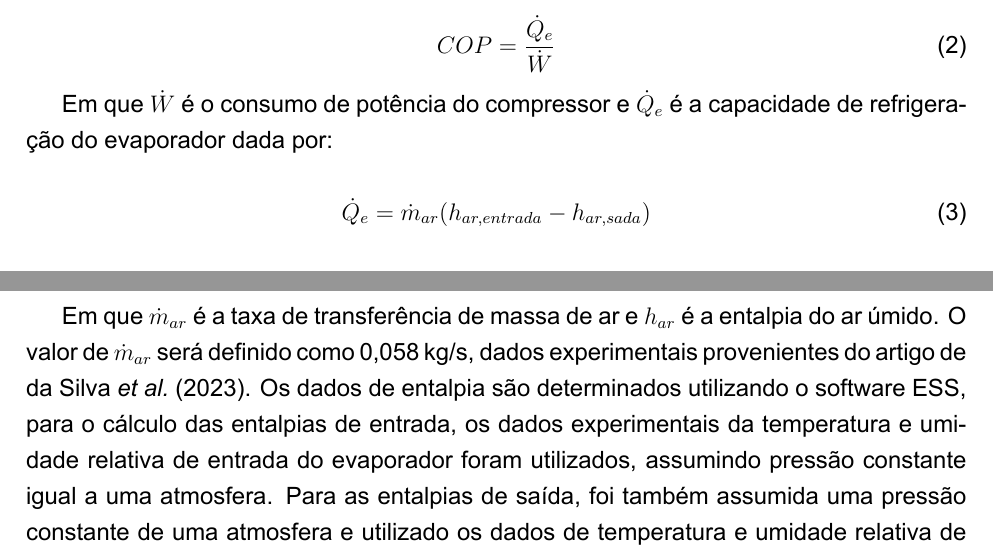
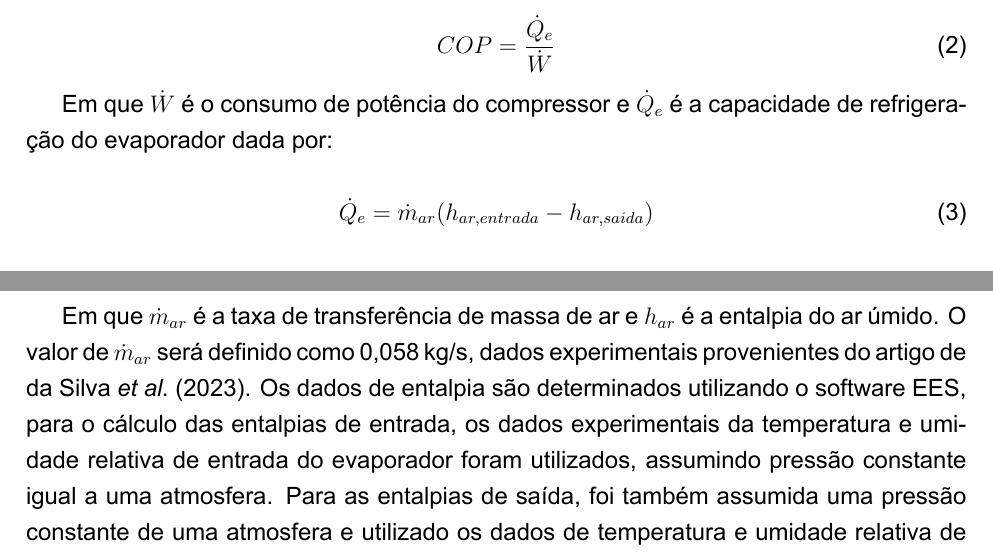
Before and after one commit to gustavorohricht/IC-2025, a LaTeX document (main.tex, which reads Sections/2-MateriaisMétodos.tex): two parts of pages 18 and 19 of 44, joined at a grey line, cut so that both start at the same text. The pictures show the PDF file main.pdf that the author committed with the source.

Commit message:
Correções Pontuais feitas no texto

```diff
--- a/Sections/2-MateriaisMétodos.tex
+++ b/Sections/2-MateriaisMétodos.tex
@@ -149,7 +149,7 @@ O COP segue alguns dos métodos e dados experimentais já utilizados e existente
 Em que $\dot W$ é o consumo de potência do compressor e $ \dot Q_e$ é a capacidade de refrigeração do evaporador dada por:
 
 \begin{equation}
-    \dot Q_e = \dot m_{ar}(h_{ar,entrada} - h_{ar,saída})
+    \dot Q_e = \dot m_{ar}(h_{ar,entrada} - h_{ar,saida})
 \end{equation}
 
-Em que $\dot m_{ar}$ é a taxa de transferência de massa de ar e $h_{ar}$ é a entalpia do ar úmido. O valor de $\dot m_{ar}$ será definido como 0,058 kg/s, dados experimentais provenientes do artigo de \textcite{ExperimentalThermalPerformance}. Os dados de entalpia são determinados utilizando o software ESS, para o cálculo das entalpias de entrada, os dados experimentais da temperatura e umidade relativa de entrada do evaporador foram utilizados, assumindo pressão constante igual a uma atmosfera. Para as entalpias de saída, foi também assumida uma pressão constante de uma atmosfera e utilizado os dados de temperatura e umidade relativa de saída do evaporador.
+Em que $\dot m_{ar}$ é a taxa de transferência de massa de ar e $h_{ar}$ é a entalpia do ar úmido. O valor de $\dot m_{ar}$ será definido como 0,058 kg/s, dados experimentais provenientes do artigo de \textcite{ExperimentalThermalPerformance}. Os dados de entalpia são determinados utilizando o software EES, para o cálculo das entalpias de entrada, os dados experimentais da temperatura e umidade relativa de entrada do evaporador foram utilizados, assumindo pressão constante igual a uma atmosfera. Para as entalpias de saída, foi também assumida uma pressão constante de uma atmosfera e utilizado os dados de temperatura e umidade relativa de saída do evaporador.
```
Also changed, not shown: main.tex (+1 -0 lines), main.pdf, 3 other files.
